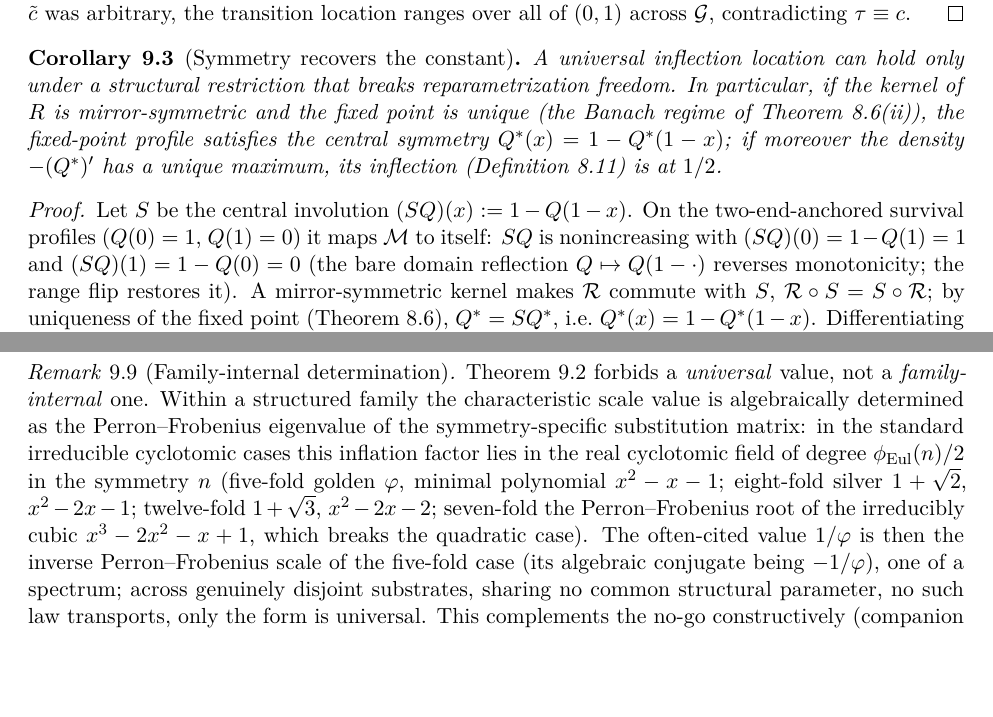
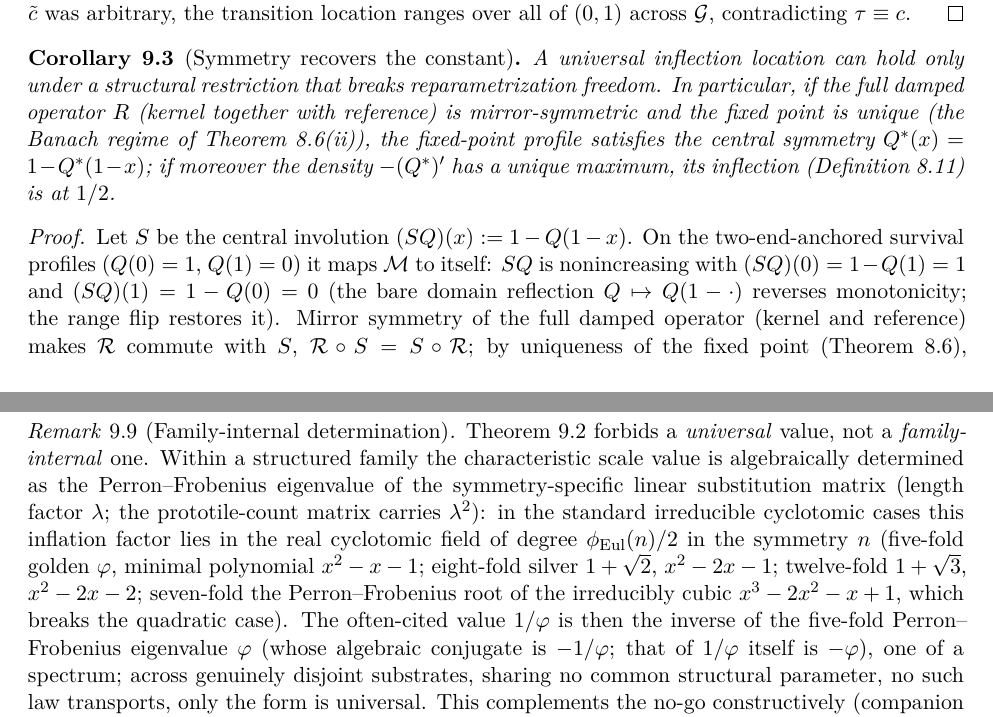
Before and after one commit to FerdinandSchessl/srds-enk-companion, a LaTeX paper (formal_framework/SRDS_Formal_Framework.tex): two parts of pages 18 and 20 of 26, joined at a grey line, cut so that both start at the same text, the shorter picture padded with empty space. Compiled offline with pdfLaTeX.

Commit message:
R3 Framework-Propagation: rem:pisot + cor:symmetry Praezisierung (aus mathbackbone)

```diff
--- a/formal_framework/SRDS_Formal_Framework.tex
+++ b/formal_framework/SRDS_Formal_Framework.tex
@@ -590,10 +590,10 @@ so $\tilde Q^*$ is the fixed point of $R^{(h)}$. By equivariance, $\tau(\tilde Q
 \end{proof}
 
 \begin{corollary}[Symmetry recovers the constant]\label{cor:symmetry}
-A universal inflection location can hold only under a structural restriction that breaks reparametrization freedom. In particular, if the kernel of $R$ is mirror-symmetric and the fixed point is unique (the Banach regime of Theorem~\ref{thm:fixedpoint}(ii)), the fixed-point profile satisfies the central symmetry $Q^*(x)=1-Q^*(1-x)$; if moreover the density $-(Q^*)'$ has a unique maximum, its inflection (Definition~\ref{def:ahat}) is at $1/2$.
+A universal inflection location can hold only under a structural restriction that breaks reparametrization freedom. In particular, if the full damped operator $R$ (kernel together with reference) is mirror-symmetric and the fixed point is unique (the Banach regime of Theorem~\ref{thm:fixedpoint}(ii)), the fixed-point profile satisfies the central symmetry $Q^*(x)=1-Q^*(1-x)$; if moreover the density $-(Q^*)'$ has a unique maximum, its inflection (Definition~\ref{def:ahat}) is at $1/2$.
 \end{corollary}
 \begin{proof}
-Let $S$ be the central involution $(SQ)(x):=1-Q(1-x)$. On the two-end-anchored survival profiles ($Q(0)=1$, $Q(1)=0$) it maps $\mathcal M$ to itself: $SQ$ is nonincreasing with $(SQ)(0)=1-Q(1)=1$ and $(SQ)(1)=1-Q(0)=0$ (the bare domain reflection $Q\mapsto Q(1-\cdot)$ reverses monotonicity; the range flip restores it). A mirror-symmetric kernel makes $\Rc$ commute with $S$, $\Rc\circ S=S\circ\Rc$; by uniqueness of the fixed point (Theorem~\ref{thm:fixedpoint}), $Q^*=SQ^*$, i.e.\ $Q^*(x)=1-Q^*(1-x)$. Differentiating gives $(Q^*)'(x)=(Q^*)'(1-x)$, so the density is symmetric about $1/2$ and its unique maximum, the inflection of $Q^*$, lies at $x=1/2$. The restriction to the centrally symmetric subclass is exactly the loss of reparametrization freedom required by Theorem~\ref{thm:nogo}.
+Let $S$ be the central involution $(SQ)(x):=1-Q(1-x)$. On the two-end-anchored survival profiles ($Q(0)=1$, $Q(1)=0$) it maps $\mathcal M$ to itself: $SQ$ is nonincreasing with $(SQ)(0)=1-Q(1)=1$ and $(SQ)(1)=1-Q(0)=0$ (the bare domain reflection $Q\mapsto Q(1-\cdot)$ reverses monotonicity; the range flip restores it). Mirror symmetry of the full damped operator (kernel and reference) makes $\Rc$ commute with $S$, $\Rc\circ S=S\circ\Rc$; by uniqueness of the fixed point (Theorem~\ref{thm:fixedpoint}), $Q^*=SQ^*$, i.e.\ $Q^*(x)=1-Q^*(1-x)$. Differentiating gives $(Q^*)'(x)=(Q^*)'(1-x)$, so the density is symmetric about $1/2$ and its unique maximum, the inflection of $Q^*$, lies at $x=1/2$. The restriction to the centrally symmetric subclass is exactly the loss of reparametrization freedom required by Theorem~\ref{thm:nogo}.
 \end{proof}
 
 \begin{theorem}[Certified non-degeneracy under asymmetry]\label{thm:certified}
@@ -630,7 +630,7 @@ The functional $\hat a=\argmax_x\big(-(Q^*)'(x)\big)$ is \emph{not} equivariant
 \end{remark}
 
 \begin{remark}[Family-internal determination]\label{rem:pisot}
-Theorem~\ref{thm:nogo} forbids a \emph{universal} value, not a \emph{family-internal} one. Within a structured family the characteristic scale value is algebraically determined as the Perron--Frobenius eigenvalue of the symmetry-specific substitution matrix: in the standard irreducible cyclotomic cases this inflation factor lies in the real cyclotomic field of degree $\phi_{\mathrm{Eul}}(n)/2$ in the symmetry $n$ (five-fold golden $\varphi$, minimal polynomial $x^2-x-1$; eight-fold silver $1+\sqrt2$, $x^2-2x-1$; twelve-fold $1+\sqrt3$, $x^2-2x-2$; seven-fold the Perron--Frobenius root of the irreducibly cubic $x^3-2x^2-x+1$, which breaks the quadratic case). The often-cited value $1/\varphi$ is then the inverse Perron--Frobenius scale of the five-fold case (its algebraic conjugate being $-1/\varphi$), one of a spectrum; across genuinely disjoint substrates, sharing no common structural parameter, no such law transports, only the form is universal. This complements the no-go constructively (companion paper).
+Theorem~\ref{thm:nogo} forbids a \emph{universal} value, not a \emph{family-internal} one. Within a structured family the characteristic scale value is algebraically determined as the Perron--Frobenius eigenvalue of the symmetry-specific linear substitution matrix (length factor $\lambda$; the prototile-count matrix carries $\lambda^2$): in the standard irreducible cyclotomic cases this inflation factor lies in the real cyclotomic field of degree $\phi_{\mathrm{Eul}}(n)/2$ in the symmetry $n$ (five-fold golden $\varphi$, minimal polynomial $x^2-x-1$; eight-fold silver $1+\sqrt2$, $x^2-2x-1$; twelve-fold $1+\sqrt3$, $x^2-2x-2$; seven-fold the Perron--Frobenius root of the irreducibly cubic $x^3-2x^2-x+1$, which breaks the quadratic case). The often-cited value $1/\varphi$ is then the inverse of the five-fold Perron--Frobenius eigenvalue $\varphi$ (whose algebraic conjugate is $-1/\varphi$; that of $1/\varphi$ itself is $-\varphi$), one of a spectrum; across genuinely disjoint substrates, sharing no common structural parameter, no such law transports, only the form is universal. This complements the no-go constructively (companion paper).
 \end{remark}
 
 % ============================================================
```
Also changed, not shown: formal_framework/SRDS_Formal_Framework.pdf.
